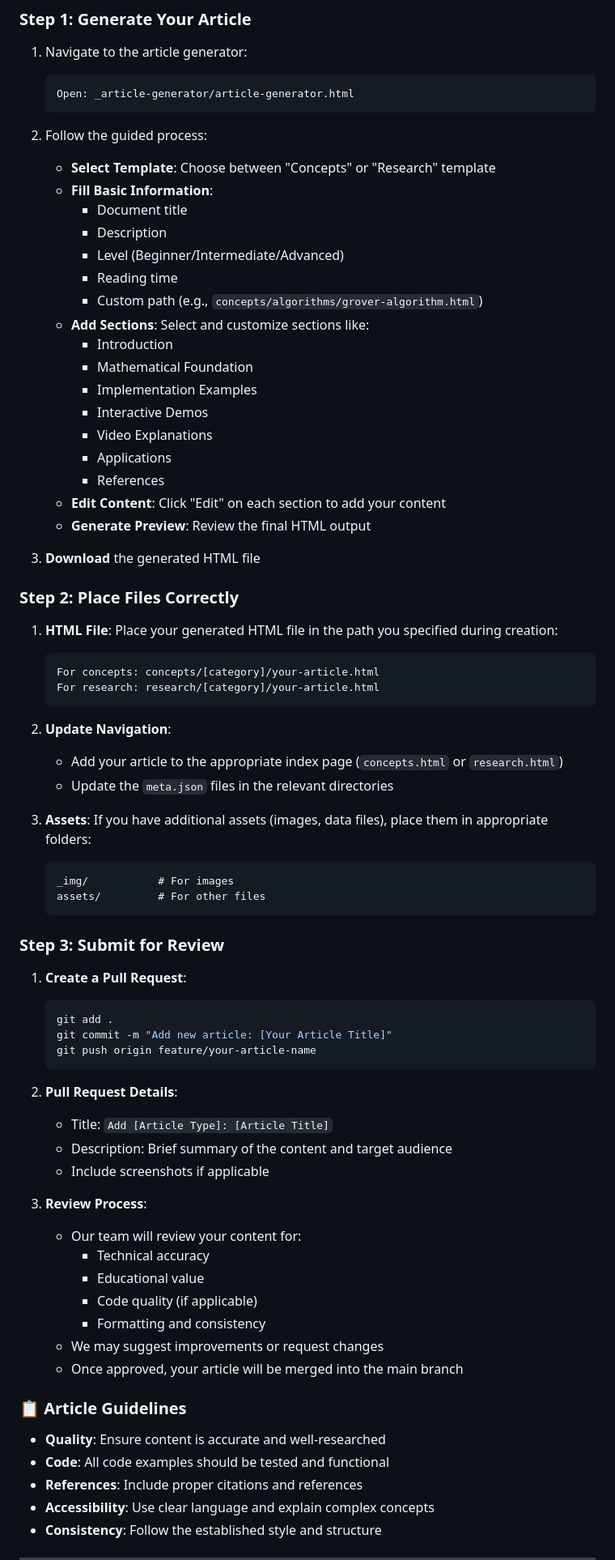
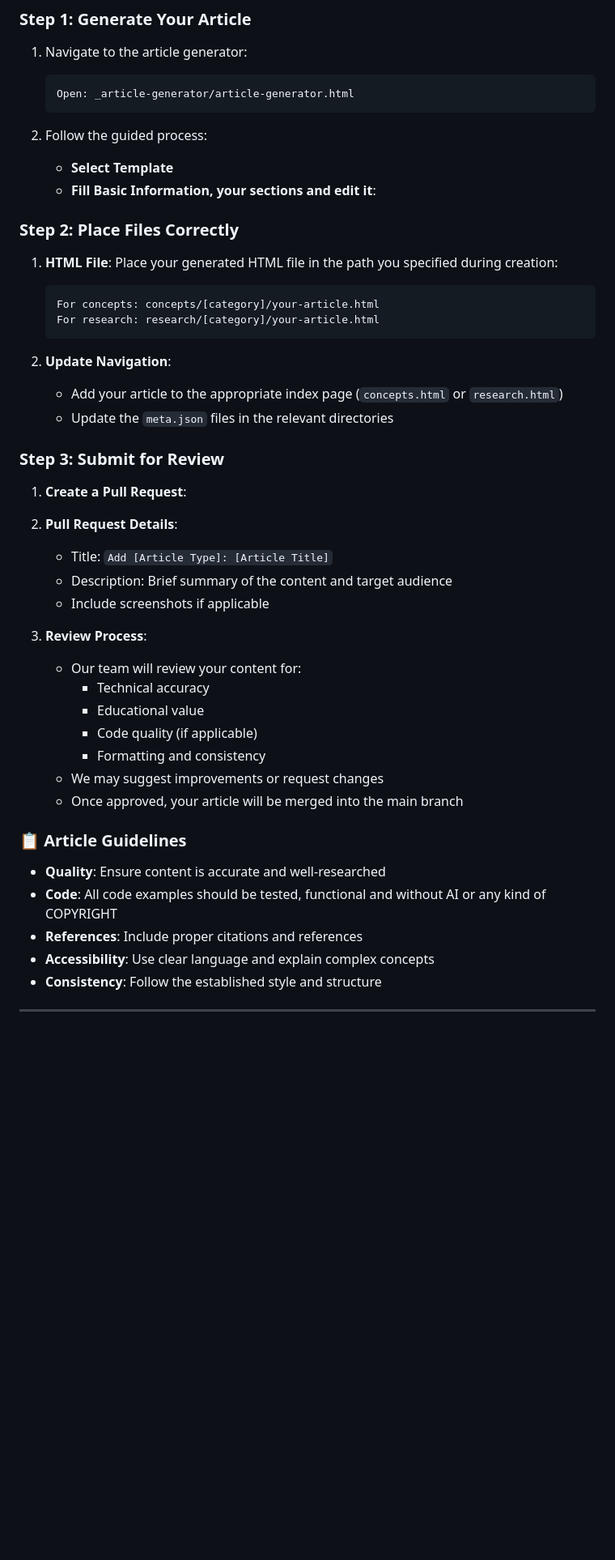
Before and after one commit to UAM-CPrA/QuantumInsights, a Markdown page: README.md, the part around one of its changes. Shown at 81% size. Drawn GitHub-style; blank space fills up the shorter version.

````diff
--- a/README.md
+++ b/README.md
@@ -28,25 +19,8 @@ QuantumInsights is an educational platform that provides:
    ```
 
 2. Follow the guided process:
-   - **Select Template**: Choose between "Concepts" or "Research" template
-   - **Fill Basic Information**:
-     - Document title
-     - Description
-     - Level (Beginner/Intermediate/Advanced)
-     - Reading time
-     - Custom path (e.g., `concepts/algorithms/grover-algorithm.html`)
-   - **Add Sections**: Select and customize sections like:
-     - Introduction
-     - Mathematical Foundation
-     - Implementation Examples
-     - Interactive Demos
-     - Video Explanations
-     - Applications
-     - References
-   - **Edit Content**: Click "Edit" on each section to add your content
-   - **Generate Preview**: Review the final HTML output
-
-3. **Download** the generated HTML file
+   - **Select Template**
+   - **Fill Basic Information, your sections and edit it**:
 
 ### Step 2: Place Files Correctly
 
@@ -60,27 +34,17 @@ QuantumInsights is an educational platform that provides:
    - Add your article to the appropriate index page (`concepts.html` or `research.html`)
    - Update the `meta.json` files in the relevant directories
 
-3. **Assets**: If you have additional assets (images, data files), place them in appropriate folders:
-   ```
-   _img/           # For images
-   assets/         # For other files
-   ```
 
 ### Step 3: Submit for Review
 
 1. **Create a Pull Request**:
-   ```bash
-   git add .
-   git commit -m "Add new article: [Your Article Title]"
-   git push origin feature/your-article-name
-   ```
 
 2. **Pull Request Details**:
    - Title: `Add [Article Type]: [Article Title]`
    - Description: Brief summary of the content and target audience
    - Include screenshots if applicable
 
-3. **Review Process**:
+4. **Review Process**:
    - Our team will review your content for:
      - Technical accuracy
      - Educational value
@@ -92,7 +56,7 @@ QuantumInsights is an educational platform that provides:
 ### 📋 Article Guidelines
 
 - **Quality**: Ensure content is accurate and well-researched
-- **Code**: All code examples should be tested and functional
+- **Code**: All code examples should be tested, functional and without AI or any kind of COPYRIGHT
 - **References**: Include proper citations and references
 - **Accessibility**: Use clear language and explain complex concepts
 - **Consistency**: Follow the established style and structure
````
Also changed, not shown: other parts of README.md (+0 -9 lines).
